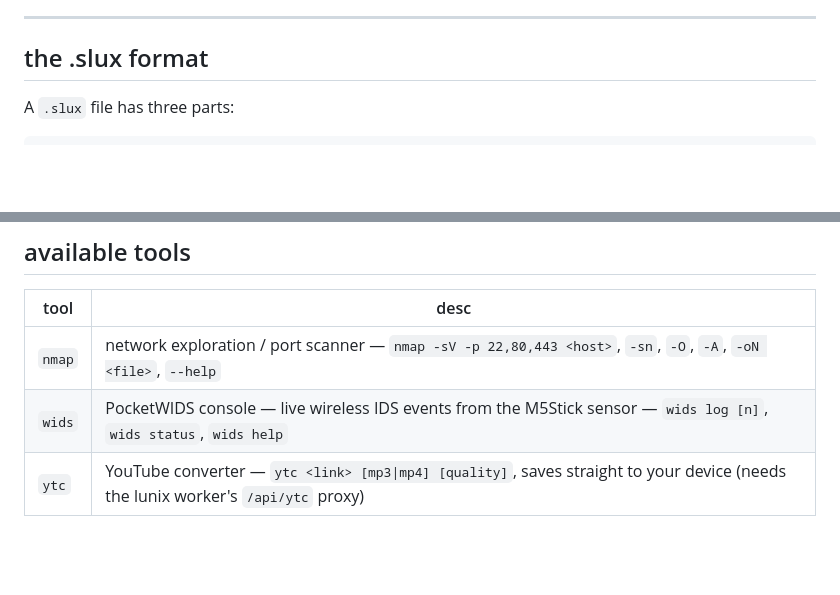
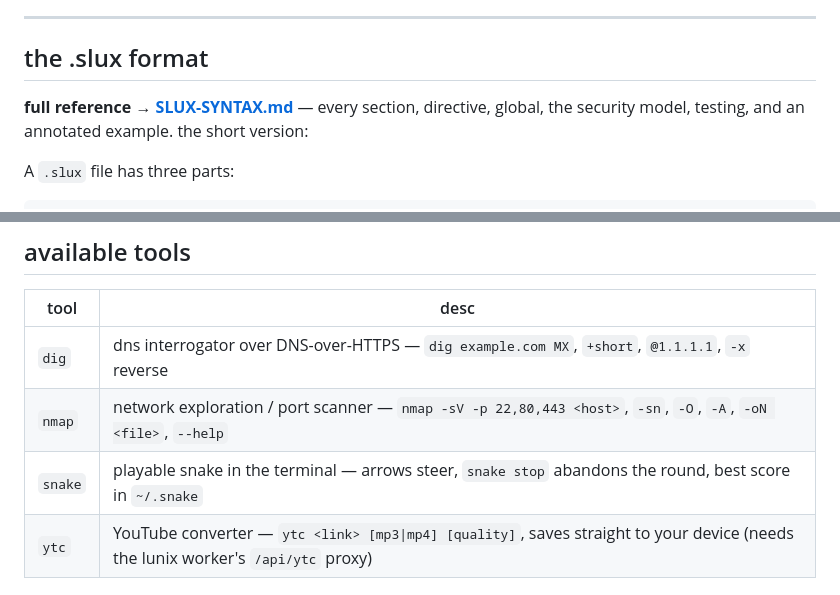
Before and after one commit to OMEGALULUL/LunixOS, a Markdown page: README.md, 2 parts joined by grey strips. Rendered like a GitHub page; blank space fills up the shorter version.

Commit message:
add SLUX-SYNTAX.md: full .slux syntax manual; link it from the readme and refresh the tools table

```diff
--- a/README.md
+++ b/README.md
@@ -13,6 +13,8 @@ Tools are installed into the sim's virtual memory (`/usr/bin/<name>.slux`) — t
 ---
 
 ## the .slux format
+
+**full reference → [SLUX-SYNTAX.md](SLUX-SYNTAX.md)** — every section, directive, global, the security model, testing, and an annotated example. the short version:
 
 A `.slux` file has three parts:
 
@@ -65,8 +67,9 @@ Keep one file per tool, named exactly `<name>.slux`. Base files (`index.html`, `
 
 | tool | desc |
 |---|---|
+| `dig` | dns interrogator over DNS-over-HTTPS — `dig example.com MX`, `+short`, `@1.1.1.1`, `-x` reverse |
 | `nmap` | network exploration / port scanner — `nmap -sV -p 22,80,443 <host>`, `-sn`, `-O`, `-A`, `-oN <file>`, `--help` |
-| `wids` | PocketWIDS console — live wireless IDS events from the M5Stick sensor — `wids log [n]`, `wids status`, `wids help` |
+| `snake` | playable snake in the terminal — arrows steer, `snake stop` abandons the round, best score in `~/.snake` |
 | `ytc` | YouTube converter — `ytc <link> [mp3\|mp4] [quality]`, saves straight to your device (needs the lunix worker's `/api/ytc` proxy) |
 
 ## tips
```
Also changed, not shown: SLUX-SYNTAX.md (added, +362 -0 lines).
